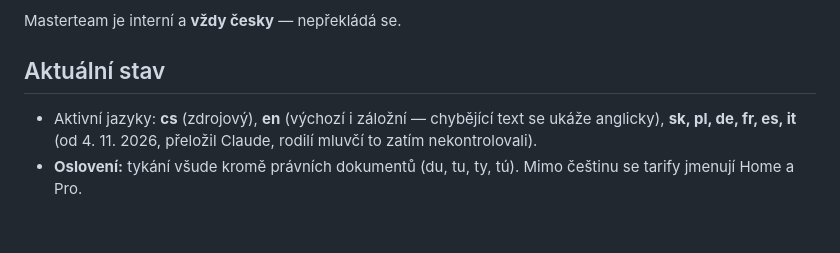
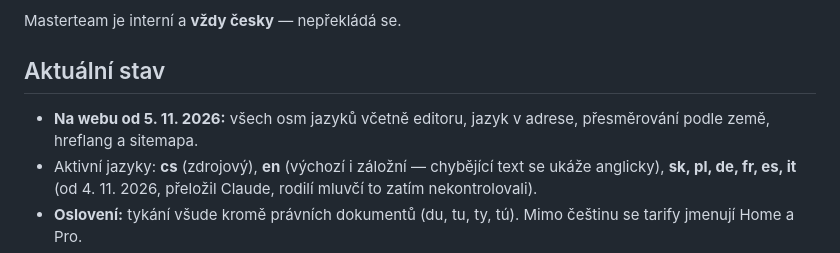
Before and after one commit to libor-sloupensky/TupTuDu, a Markdown page: modules/lokalizace.md, the part around the change. Rendered like a GitHub page; blank space fills up the shorter version.

```diff
--- a/modules/lokalizace.md
+++ b/modules/lokalizace.md
@@ -8,6 +8,7 @@ oddělené**: Kazach může mít ruštinu a Kazachstán, Švýcar němčinu a Š
 Masterteam je interní a **vždy česky** — nepřekládá se.
 
 ## Aktuální stav
+- **Na webu od 5. 11. 2026:** všech osm jazyků včetně editoru, jazyk v adrese, přesměrování podle země, hreflang a sitemapa.
 - Aktivní jazyky: **cs** (zdrojový), **en** (výchozí i záložní — chybějící text se ukáže anglicky), **sk, pl, de, fr, es, it** (od 4. 11. 2026, přeložil Claude, rodilí mluvčí to zatím nekontrolovali).
 - **Oslovení:** tykání všude kromě právních dokumentů (du, tu, ty, tú). Mimo češtinu se tarify jmenují Home a Pro.
 - Pořadí napojení národních služeb (potvrdil Libor 4. 11. 2026): vlna 1 sk, pl, vlna 2 de s Rakouskem, fr, vlna 3 es, it. Rozbor po zemích: https://claude.ai/artifact/NCyfAVyDQ1R9aUTMoMKaGo, část Jazyky a země.
```
Also changed, not shown: modules/platby.md (+5 -0 lines).
